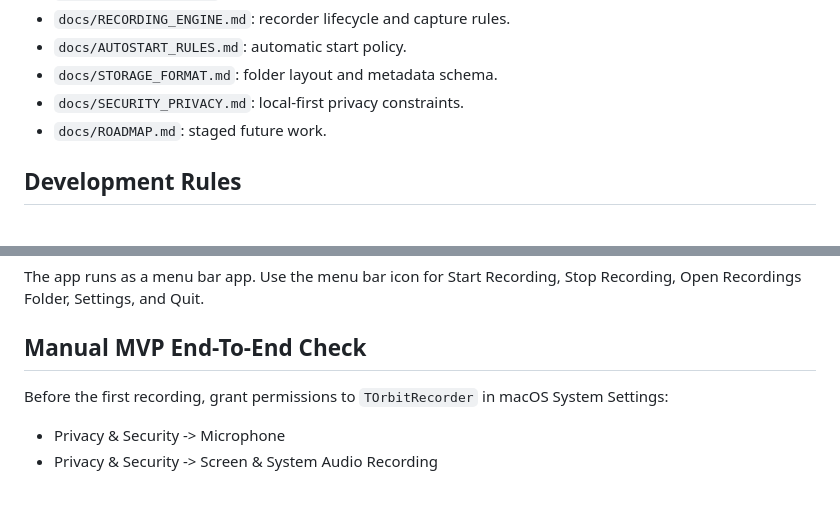
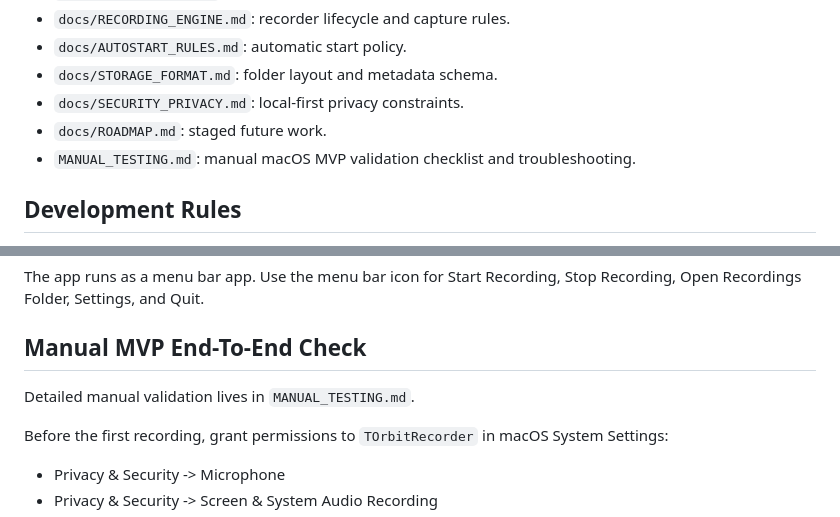
Before and after one commit to tolcheev/recny, a Markdown page: README.md, 2 parts joined by grey strips. Drawn GitHub-style; blank space fills up the shorter version.

Commit message:
Add manual macOS testing checklist

```diff
--- a/README.md
+++ b/README.md
@@ -70,6 +70,7 @@ tests/              Integration fixtures and test assets
 - `docs/STORAGE_FORMAT.md`: folder layout and metadata schema.
 - `docs/SECURITY_PRIVACY.md`: local-first privacy constraints.
 - `docs/ROADMAP.md`: staged future work.
+- `MANUAL_TESTING.md`: manual macOS MVP validation checklist and troubleshooting.
 
 ## Development Rules
 
@@ -106,6 +107,8 @@ open -n apps/macos/.build/app/TOrbitRecorder.app
 The app runs as a menu bar app. Use the menu bar icon for Start Recording, Stop Recording, Open Recordings Folder, Settings, and Quit.
 
 ## Manual MVP End-To-End Check
+
+Detailed manual validation lives in `MANUAL_TESTING.md`.
 
 Before the first recording, grant permissions to `TOrbitRecorder` in macOS System Settings:
 
```
Also changed, not shown: MANUAL_TESTING.md (added, +288 -0 lines).
